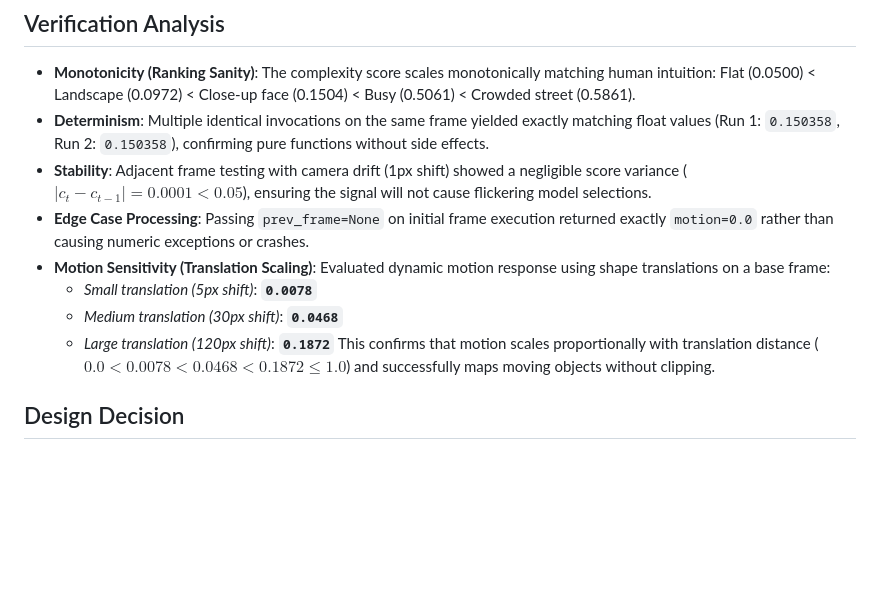
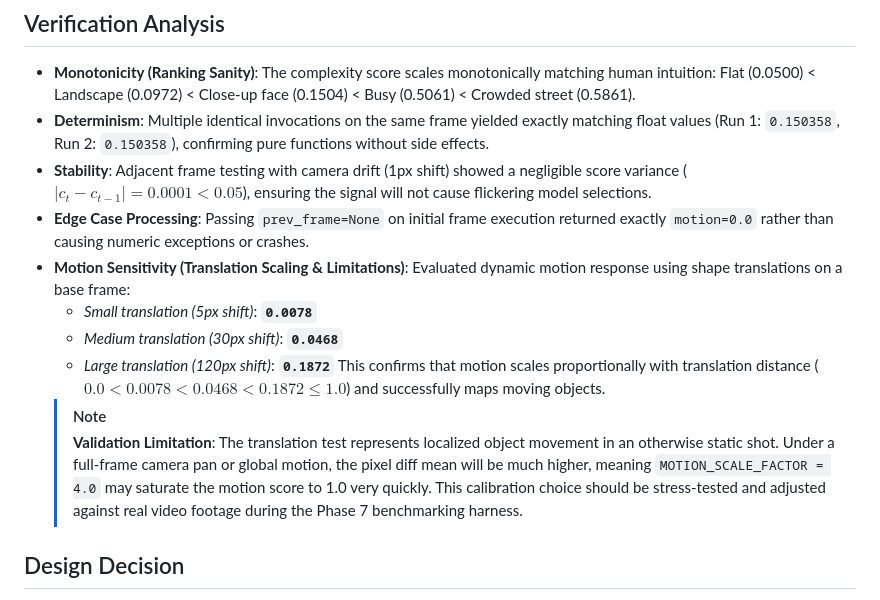
Before and after one commit to AbishekR05/AdaptiveSR, a Markdown page: resuult/validation_results.md, the part around the change. GitHub-like rendering; blank space fills up the shorter version.

Commit message:
Flag localized motion test limitation in validation_results.md

```diff
--- a/resuult/validation_results.md
+++ b/resuult/validation_results.md
@@ -91,11 +91,14 @@ A verification script generated 5 distinct synthetic frames representing differe
 - **Determinism**: Multiple identical invocations on the same frame yielded exactly matching float values (Run 1: `0.150358`, Run 2: `0.150358`), confirming pure functions without side effects.
 - **Stability**: Adjacent frame testing with camera drift (1px shift) showed a negligible score variance ($|c_t - c_{t-1}| = 0.0001 < 0.05$), ensuring the signal will not cause flickering model selections.
 - **Edge Case Processing**: Passing `prev_frame=None` on initial frame execution returned exactly `motion=0.0` rather than causing numeric exceptions or crashes.
-- **Motion Sensitivity (Translation Scaling)**: Evaluated dynamic motion response using shape translations on a base frame:
+- **Motion Sensitivity (Translation Scaling & Limitations)**: Evaluated dynamic motion response using shape translations on a base frame:
   - *Small translation (5px shift)*: **`0.0078`**
   - *Medium translation (30px shift)*: **`0.0468`**
   - *Large translation (120px shift)*: **`0.1872`**
-  This confirms that motion scales proportionally with translation distance ($0.0 < 0.0078 < 0.0468 < 0.1872 \le 1.0$) and successfully maps moving objects without clipping.
+  This confirms that motion scales proportionally with translation distance ($0.0 < 0.0078 < 0.0468 < 0.1872 \le 1.0$) and successfully maps moving objects.
+  > [!NOTE]
+  > **Validation Limitation**: The translation test represents localized object movement in an otherwise static shot. Under a full-frame camera pan or global motion, the pixel diff mean will be much higher, meaning `MOTION_SCALE_FACTOR = 4.0` may saturate the motion score to 1.0 very quickly. This calibration choice should be stress-tested and adjusted against real video footage during the Phase 7 benchmarking harness.
+
 
 ## Design Decision
 - **Inference Sampling Strategy**: Full **per-frame analysis** is selected for v1. This preserves responsiveness to sudden cuts or face entries. Compute overhead is low compared to upcoming neural VSR model inference.
```
